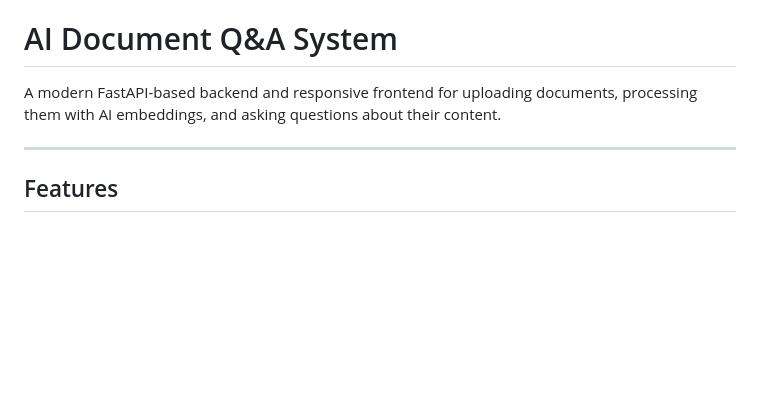
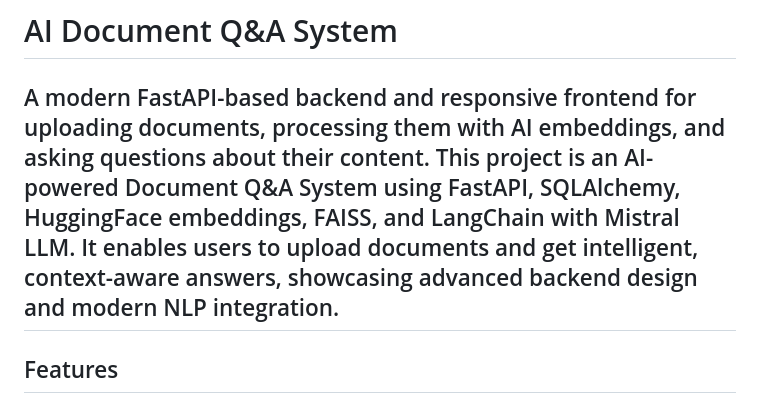
Before and after one commit to Daman2461/AI-QnA, a Markdown page: README.md, the part around the change. Drawn GitHub-style; blank space fills up the shorter version.

```diff
--- a/README.md
+++ b/README.md
@@ -1,7 +1,7 @@
 # AI Document Q&A System
 
 A modern FastAPI-based backend and responsive frontend for uploading documents, processing them with AI embeddings, and asking questions about their content.
-
+This project is an AI-powered Document Q&A System using FastAPI, SQLAlchemy, HuggingFace embeddings, FAISS, and LangChain with Mistral LLM. It enables users to upload documents and get intelligent, context-aware answers, showcasing advanced backend design and modern NLP integration.
 ---
 
 ## Features
```
